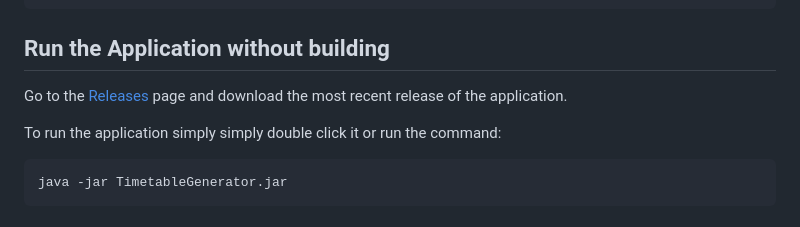
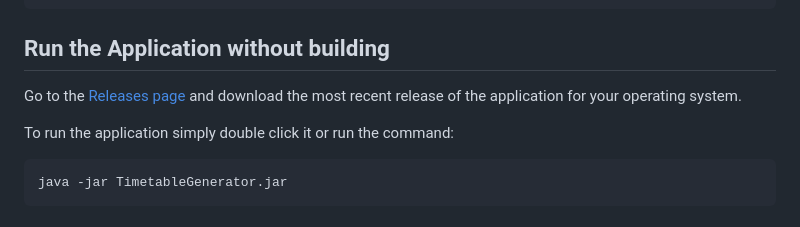
Before and after one commit to RRamos19/Master-Thesis, a Markdown page: README.md, the part around the change. GitHub-like rendering.

Commit message:
Fix wording in README for clarity

````diff
--- a/README.md
+++ b/README.md
@@ -69,9 +69,9 @@ java -jar TimetableGenerator.jar
 
 ## Run the Application without building
 
-Go to the [Releases](https://github.com/RRamos19/Master-Thesis/releases) page and download the most recent release of the application.
+Go to the [Releases page](https://github.com/RRamos19/Master-Thesis/releases) and download the most recent release of the application for your operating system.
 
-To run the application simply simply double click it or run the command:
+To run the application simply double click it or run the command:
 
 ```
 java -jar TimetableGenerator.jar
````
